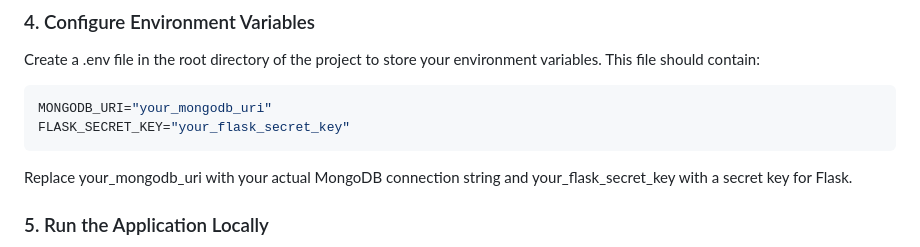
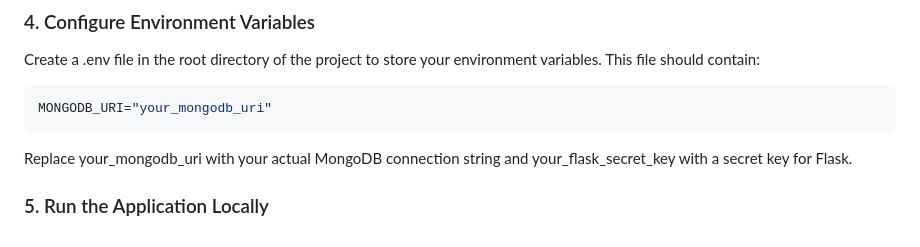
Before and after one commit to savaliyadishant/transaction-dashboard, a Markdown page: README.md, the part around one of its changes. Drawn GitHub-style.

````diff
--- a/README.md
+++ b/README.md
@@ -63,7 +63,6 @@ Create a .env file in the root directory of the project to store your environmen
 
 ```bash
 MONGODB_URI="your_mongodb_uri"
-FLASK_SECRET_KEY="your_flask_secret_key"
 ```
 Replace your_mongodb_uri with your actual MongoDB connection string and your_flask_secret_key with a secret key for Flask.
 
````
Also changed, not shown: other parts of README.md (+2 -1 lines).
